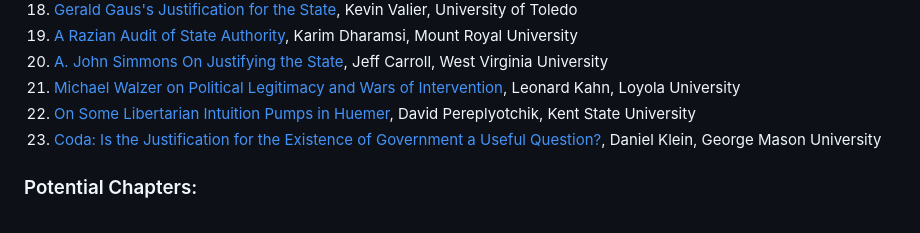
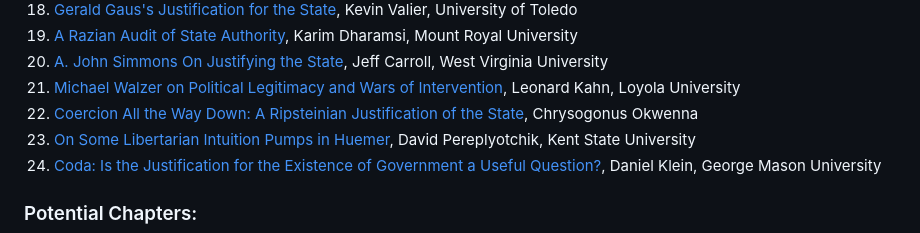
Before and after one commit to gcallah/JustifyingTheState, a Markdown page: toc.md, the part around the change. Rendered like a GitHub page.

Commit message:
Added ripstein.

```diff
--- a/toc.md
+++ b/toc.md
@@ -38,6 +38,7 @@ Oris Kondwani Chimphambano, University of Malawi
 1. [A. John Simmons On Justifying the State](abstracts/simmons.md), Jeff Carroll, West Virginia University
 1. [Michael Walzer on Political Legitimacy and Wars of Intervention](abstracts/walzer.md), Leonard Kahn, Loyola
     University
+1. [Coercion All the Way Down: A Ripsteinian Justification of the State](abstracts/ripstein.md), Chrysogonus Okwenna
 1. [On Some Libertarian Intuition Pumps in Huemer](abstracts/huemer.md), David Pereplyotchik, Kent State University
 1. [Coda: Is the Justification for the Existence of Government a Useful Question?](abstracts/coda.md), Daniel Klein, George Mason University
 
```
Also changed, not shown: abstracts/ripstein.md (added, +21 -0 lines).
